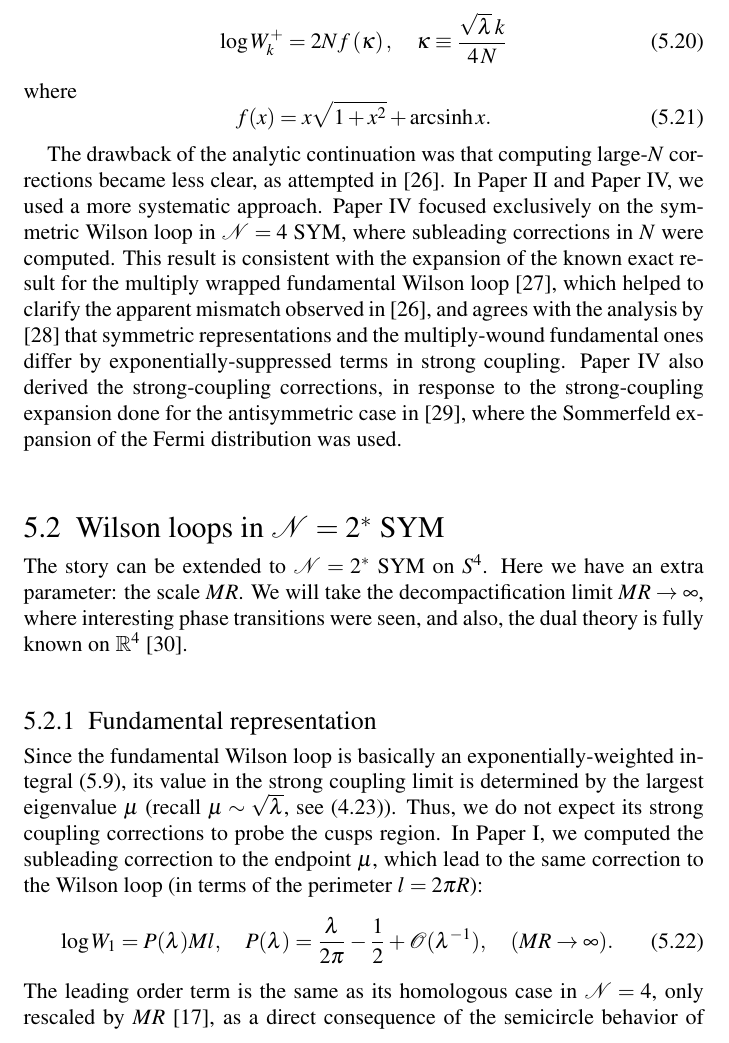
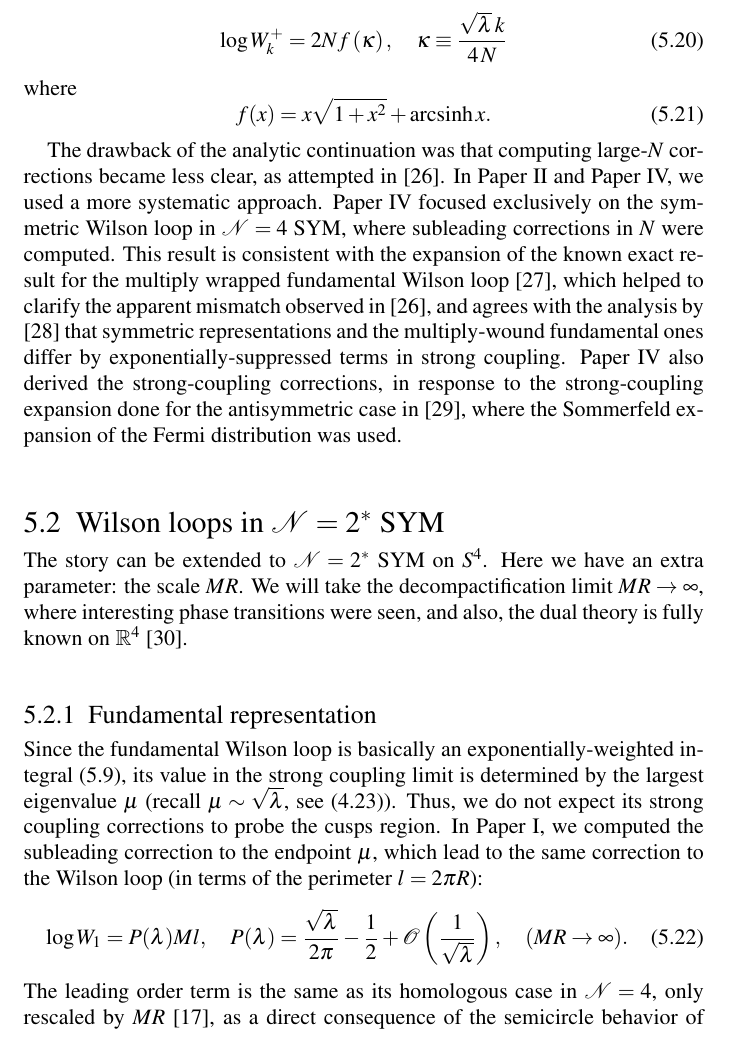
Before and after one commit to yixinyi/PhDThesis, a LaTeX thesis (Thesis.tex, which reads Chapters/WilsonLoops.tex): part of page 30 of 60, cut so that both start at the same text. Compiled offline with pdfLaTeX.

Commit message:
sqrt was missing in the fund WL result for the PW background

```diff
--- a/Chapters/WilsonLoops.tex
+++ b/Chapters/WilsonLoops.tex
@@ -243,7 +243,7 @@ Thus, we do not expect its strong coupling corrections to probe the cusps region
 In Paper I, we computed the subleading correction to the endpoint $\mu$,
 which lead to the same correction to the Wilson loop (in terms of the perimeter $l=2\pi R$):
 \begin{equation}\label{WLFundN2}
- \log W_1= P(\lambda) Ml, \quad P(\lambda) = \frac{\lambda}{2 \pi} -\frac{1}{2} + \mathcal{O}(\lambda^{-1}),
+ \log W_1= P(\lambda) Ml, \quad P(\lambda) = \frac{\sqrt{\lambda}}{2 \pi} -\frac{1}{2} + \mathcal{O}\left(\dfrac{1}{\sqrt{\lambda}}\right),
  \quad (MR\rightarrow \infty).
 \end{equation}
 The leading order term is the same as its homologous case in $\mathcal{N}=4$, only rescaled by $MR$ \cite{Buchel:2013id},
```
Also changed, not shown: Thesis.tex (+1 -0 lines), Thesis.pdf, 1 other file.
